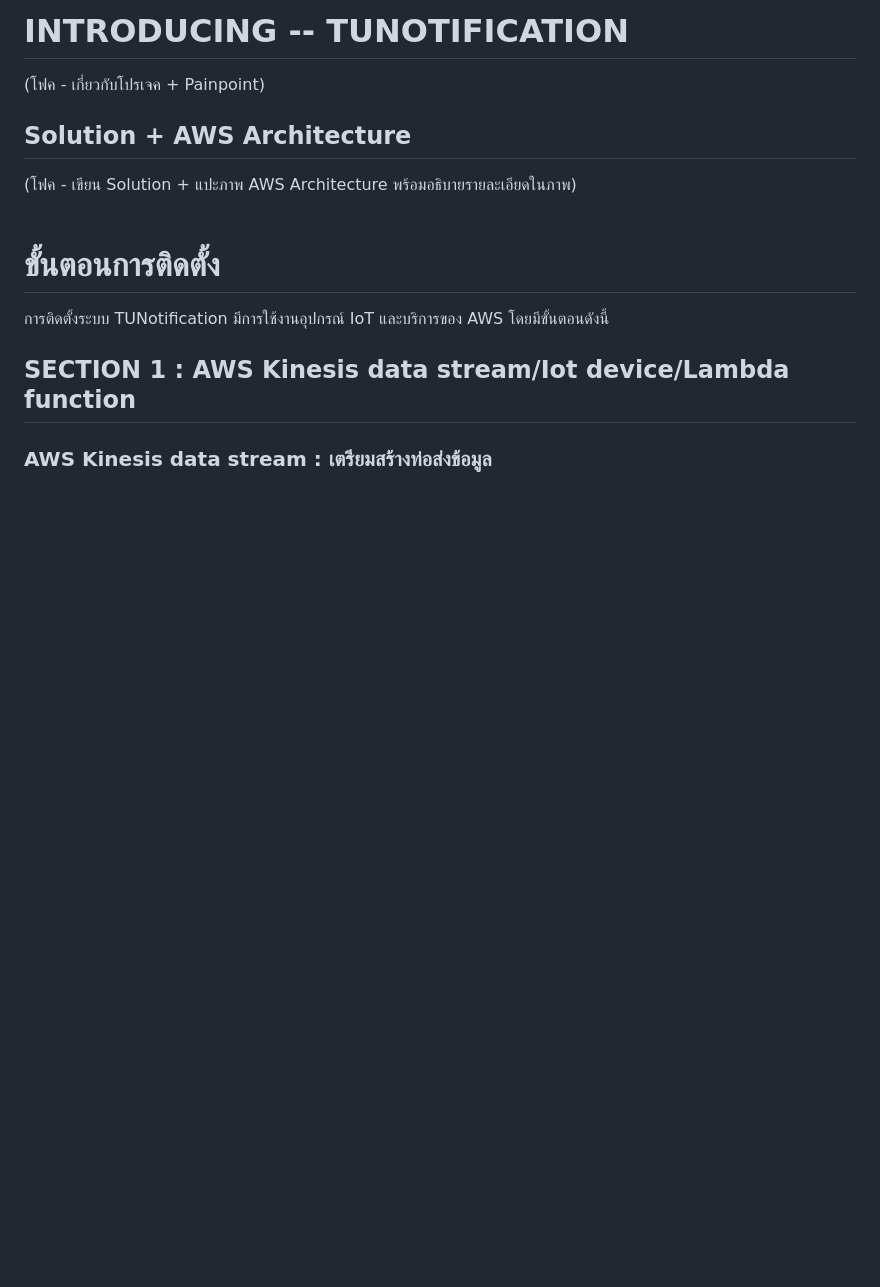
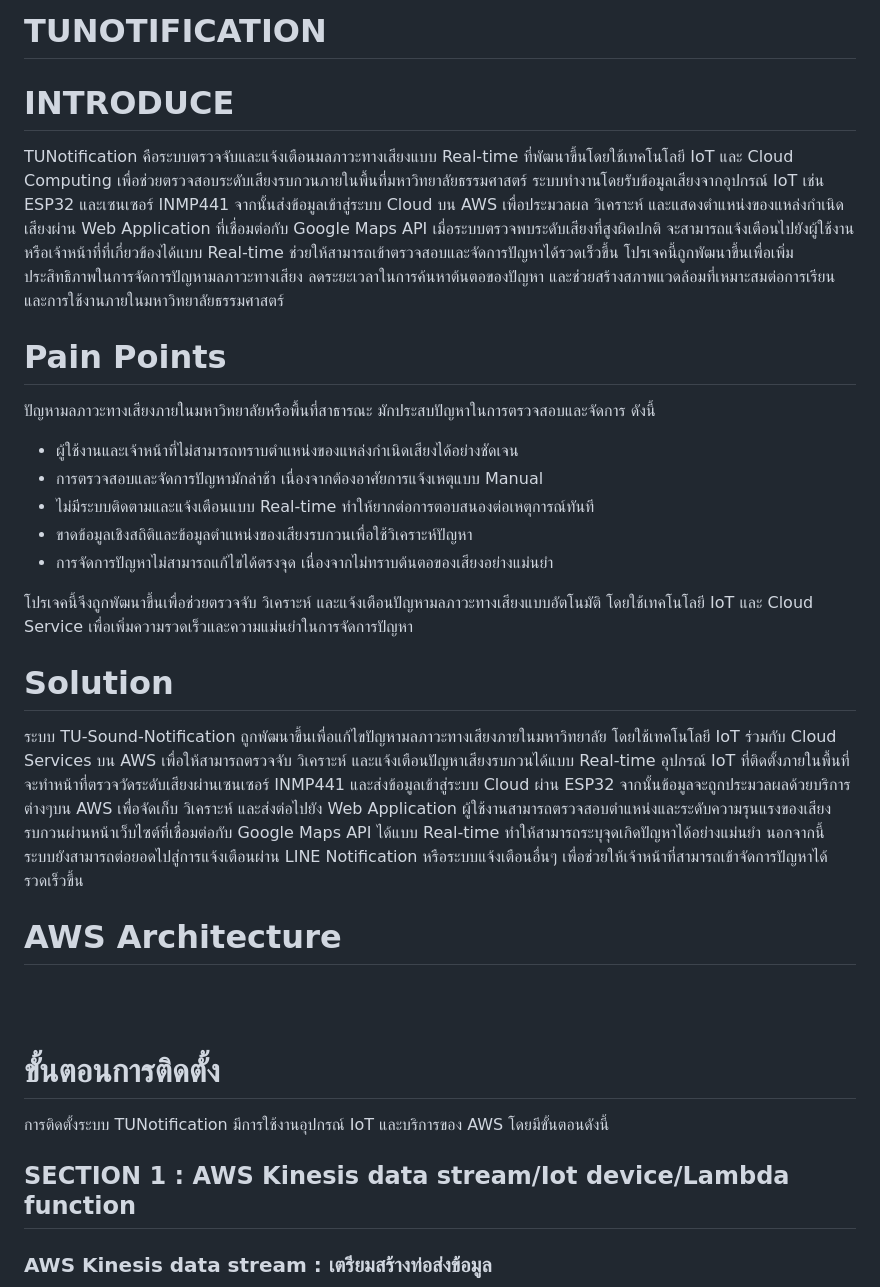
Before and after one commit to TheepprakornRakfaen/CS262-TUNotification, a Markdown page: README.md, the part around the change. Rendered like a GitHub page; blank space fills up the shorter version.

Commit message:
Update README.md
add introduce, pain point, solution

```diff
--- a/README.md
+++ b/README.md
@@ -1,8 +1,23 @@
-# INTRODUCING -- TUNOTIFICATION
-(โฟค - เกี่ยวกับโปรเจค + Painpoint)
+# TUNOTIFICATION
+# INTRODUCE
+TUNotification คือระบบตรวจจับและแจ้งเตือนมลภาวะทางเสียงแบบ Real-time ที่พัฒนาขึ้นโดยใช้เทคโนโลยี IoT และ Cloud Computing เพื่อช่วยตรวจสอบระดับเสียงรบกวนภายในพื้นที่มหาวิทยาลัยธรรมศาสตร์ ระบบทำงานโดยรับข้อมูลเสียงจากอุปกรณ์ IoT เช่น ESP32 และเซนเซอร์ INMP441 จากนั้นส่งข้อมูลเข้าสู่ระบบ Cloud บน AWS เพื่อประมวลผล วิเคราะห์ และแสดงตำแหน่งของแหล่งกำเนิดเสียงผ่าน Web Application ที่เชื่อมต่อกับ Google Maps API เมื่อระบบตรวจพบระดับเสียงที่สูงผิดปกติ จะสามารถแจ้งเตือนไปยังผู้ใช้งานหรือเจ้าหน้าที่ที่เกี่ยวข้องได้แบบ Real-time ช่วยให้สามารถเข้าตรวจสอบและจัดการปัญหาได้รวดเร็วขึ้น โปรเจคนี้ถูกพัฒนาขึ้นเพื่อเพิ่มประสิทธิภาพในการจัดการปัญหามลภาวะทางเสียง ลดระยะเวลาในการค้นหาต้นตอของปัญหา และช่วยสร้างสภาพแวดล้อมที่เหมาะสมต่อการเรียนและการใช้งานภายในมหาวิทยาลัยธรรมศาสตร์
 
-## Solution + AWS Architecture
-(โฟค - เขียน Solution + แปะภาพ AWS Architecture พร้อมอธิบายรายละเอียดในภาพ)
+# Pain Points
+ปัญหามลภาวะทางเสียงภายในมหาวิทยาลัยหรือพื้นที่สาธารณะ มักประสบปัญหาในการตรวจสอบและจัดการ ดังนี้
+- ผู้ใช้งานและเจ้าหน้าที่ไม่สามารถทราบตำแหน่งของแหล่งกำเนิดเสียงได้อย่างชัดเจน <br>
+- การตรวจสอบและจัดการปัญหามักล่าช้า เนื่องจากต้องอาศัยการแจ้งเหตุแบบ Manual <br>
+- ไม่มีระบบติดตามและแจ้งเตือนแบบ Real-time ทำให้ยากต่อการตอบสนองต่อเหตุการณ์ทันที <br>
+- ขาดข้อมูลเชิงสถิติและข้อมูลตำแหน่งของเสียงรบกวนเพื่อใช้วิเคราะห์ปัญหา <br>
+- การจัดการปัญหาไม่สามารถแก้ไขได้ตรงจุด เนื่องจากไม่ทราบต้นตอของเสียงอย่างแม่นยำ <br>
+
+โปรเจคนี้จึงถูกพัฒนาขึ้นเพื่อช่วยตรวจจับ วิเคราะห์ และแจ้งเตือนปัญหามลภาวะทางเสียงแบบอัตโนมัติ โดยใช้เทคโนโลยี IoT และ Cloud Service เพื่อเพิ่มความรวดเร็วและความแม่นยำในการจัดการปัญหา
+
+# Solution
+ระบบ TU-Sound-Notification ถูกพัฒนาขึ้นเพื่อแก้ไขปัญหามลภาวะทางเสียงภายในมหาวิทยาลัย โดยใช้เทคโนโลยี IoT ร่วมกับ Cloud Services บน AWS เพื่อให้สามารถตรวจจับ วิเคราะห์ และแจ้งเตือนปัญหาเสียงรบกวนได้แบบ Real-time อุปกรณ์ IoT ที่ติดตั้งภายในพื้นที่ จะทำหน้าที่ตรวจวัดระดับเสียงผ่านเซนเซอร์ INMP441 และส่งข้อมูลเข้าสู่ระบบ Cloud ผ่าน ESP32 จากนั้นข้อมูลจะถูกประมวลผลด้วยบริการต่างๆบน AWS เพื่อจัดเก็บ วิเคราะห์ และส่งต่อไปยัง Web Application ผู้ใช้งานสามารถตรวจสอบตำแหน่งและระดับความรุนแรงของเสียงรบกวนผ่านหน้าเว็บไซต์ที่เชื่อมต่อกับ Google Maps API ได้แบบ Real-time ทำให้สามารถระบุจุดเกิดปัญหาได้อย่างแม่นยำ นอกจากนี้ ระบบยังสามารถต่อยอดไปสู่การแจ้งเตือนผ่าน LINE Notification หรือระบบแจ้งเตือนอื่นๆ เพื่อช่วยให้เจ้าหน้าที่สามารถเข้าจัดการปัญหาได้รวดเร็วขึ้น
+
+# AWS Architecture
+
+
 <br><br>
 # ขั้นตอนการติดตั้ง
 การติดตั้งระบบ TUNotification มีการใช้งานอุปกรณ์ IoT และบริการของ AWS โดยมีขั้นตอนดังนี้
```
